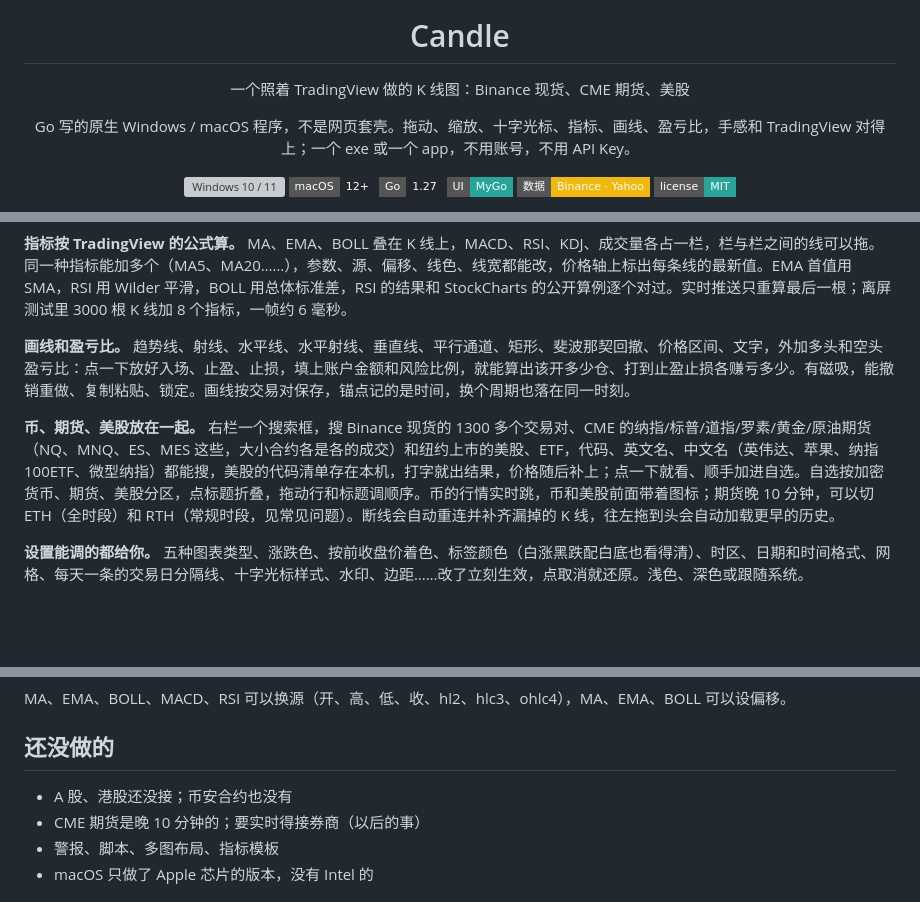
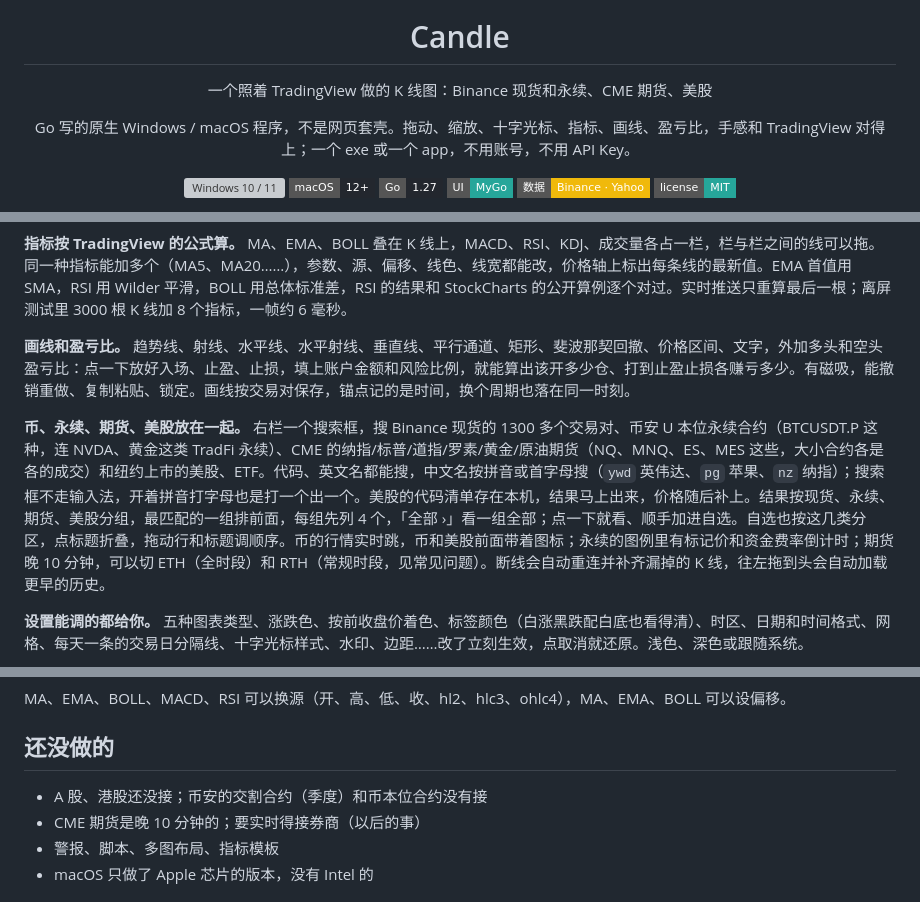
Before and after one commit to margbug01/Candle, a Markdown page: README.md, 3 parts joined by grey strips. Drawn GitHub-style; folded sections open; badges without logos; blank space fills up the shorter version; grey boxes are pictures that could not be loaded.

Commit message:
README：永续合约（要代理、BTCUSDT.P）、拼音搜索、搜索结果分组

```diff
--- a/README.md
+++ b/README.md
@@ -4,7 +4,7 @@
 
 # Candle
 
-一个照着 TradingView 做的 K 线图：Binance 现货、CME 期货、美股
+一个照着 TradingView 做的 K 线图：Binance 现货和永续、CME 期货、美股
 
 Go 写的原生 Windows / macOS 程序，不是网页套壳。拖动、缩放、十字光标、指标、画线、盈亏比，手感和 TradingView 对得上；一个 exe 或一个 app，不用账号，不用 API Key。
 
@@ -22,7 +22,7 @@ Go 写的原生 Windows / macOS 程序，不是网页套壳。拖动、缩放、
 
 **画线和盈亏比。** 趋势线、射线、水平线、水平射线、垂直线、平行通道、矩形、斐波那契回撤、价格区间、文字，外加多头和空头盈亏比：点一下放好入场、止盈、止损，填上账户金额和风险比例，就能算出该开多少仓、打到止盈止损各赚亏多少。有磁吸，能撤销重做、复制粘贴、锁定。画线按交易对保存，锚点记的是时间，换个周期也落在同一时刻。
 
-**币、期货、美股放在一起。** 右栏一个搜索框，搜 Binance 现货的 1300 多个交易对、CME 的纳指/标普/道指/罗素/黄金/原油期货（NQ、MNQ、ES、MES 这些，大小合约各是各的成交）和纽约上市的美股、ETF，代码、英文名、中文名（英伟达、苹果、纳指100ETF、微型纳指）都能搜，美股的代码清单存在本机，打字就出结果，价格随后补上；点一下就看、顺手加进自选。自选按加密货币、期货、美股分区，点标题折叠，拖动行和标题调顺序。币的行情实时跳，币和美股前面带着图标；期货晚 10 分钟，可以切 ETH（全时段）和 RTH（常规时段，见常见问题）。断线会自动重连并补齐漏掉的 K 线，往左拖到头会自动加载更早的历史。
+**币、永续、期货、美股放在一起。** 右栏一个搜索框，搜 Binance 现货的 1300 多个交易对、币安 U 本位永续合约（BTCUSDT.P 这种，连 NVDA、黄金这类 TradFi 永续）、CME 的纳指/标普/道指/罗素/黄金/原油期货（NQ、MNQ、ES、MES 这些，大小合约各是各的成交）和纽约上市的美股、ETF。代码、英文名都能搜，中文名按拼音或首字母搜（`ywd` 英伟达、`pg` 苹果、`nz` 纳指）；搜索框不走输入法，开着拼音打字母也是打一个出一个。美股的代码清单存在本机，结果马上出来，价格随后补上。结果按现货、永续、期货、美股分组，最匹配的一组排前面，每组先列 4 个，「全部 ›」看一组全部；点一下就看、顺手加进自选。自选也按这几类分区，点标题折叠，拖动行和标题调顺序。币的行情实时跳，币和美股前面带着图标；永续的图例里有标记价和资金费率倒计时；期货晚 10 分钟，可以切 ETH（全时段）和 RTH（常规时段，见常见问题）。断线会自动重连并补齐漏掉的 K 线，往左拖到头会自动加载更早的历史。
 
 **设置能调的都给你。** 五种图表类型、涨跌色、按前收盘价着色、标签颜色（白涨黑跌配白底也看得清）、时区、日期和时间格式、网格、每天一条的交易日分隔线、十字光标样式、水印、边距……改了立刻生效，点取消就还原。浅色、深色或跟随系统。
 
@@ -120,7 +122,7 @@ MA、EMA、BOLL、MACD、RSI 可以换源（开、高、低、收、hl2、hlc3
 
 ## 还没做的
 
-- A 股、港股还没接；币安合约也没有
+- A 股、港股还没接；币安的交割合约（季度）和币本位合约没有接
 - CME 期货是晚 10 分钟的；要实时得接券商（以后的事）
 - 警报、脚本、多图布局、指标模板
 - macOS 只做了 Apple 芯片的版本，没有 Intel 的
```
Also changed, not shown: other parts of README.md (+2 -0 lines).
